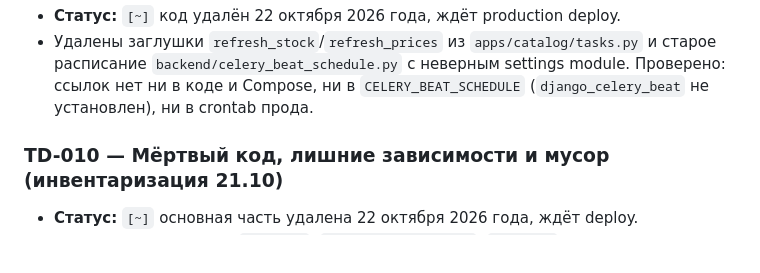
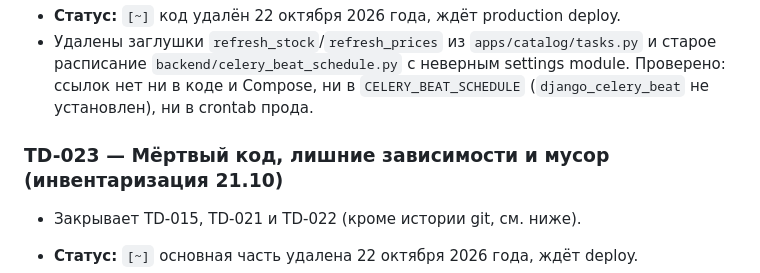
Before and after one commit to Mr-Fulani/PharmaTurk, a Markdown page: docs/TECH_DEBT.md, the part around the change. Rendered like a GitHub page; blank space fills up the shorter version.

Commit message:
Релиз 22.10 (b): TECH_DEBT — пункт чистки мёртвого кода TD-023 (TD-010 уже занят алертами)

```diff
--- a/docs/TECH_DEBT.md
+++ b/docs/TECH_DEBT.md
@@ -348,7 +348,9 @@ PR слишком рискованно.
   module. Проверено: ссылок нет ни в коде и Compose, ни в `CELERY_BEAT_SCHEDULE`
   (`django_celery_beat` не установлен), ни в crontab прода.
 
-### TD-010 — Мёртвый код, лишние зависимости и мусор (инвентаризация 21.10)
+### TD-023 — Мёртвый код, лишние зависимости и мусор (инвентаризация 21.10)
+
+- Закрывает TD-015, TD-021 и TD-022 (кроме истории git, см. ниже).
 
 - **Статус:** `[~]` основная часть удалена 22 октября 2026 года, ждёт deploy.
 - Удалены: зависимости `selenium`, `python-telegram-bot`, `ikea-api` (−28,9 МБ
```
